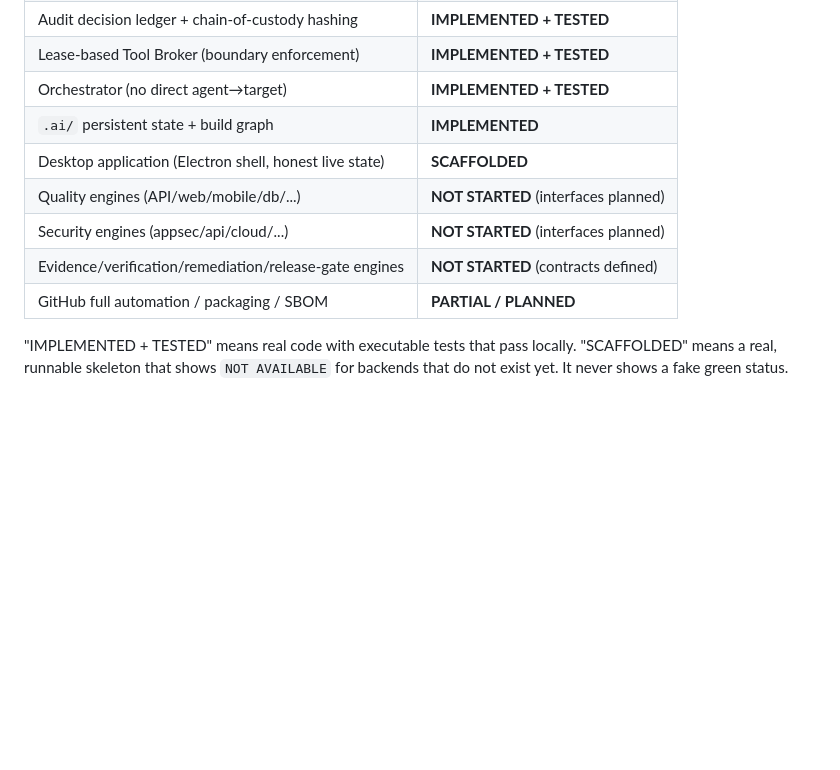
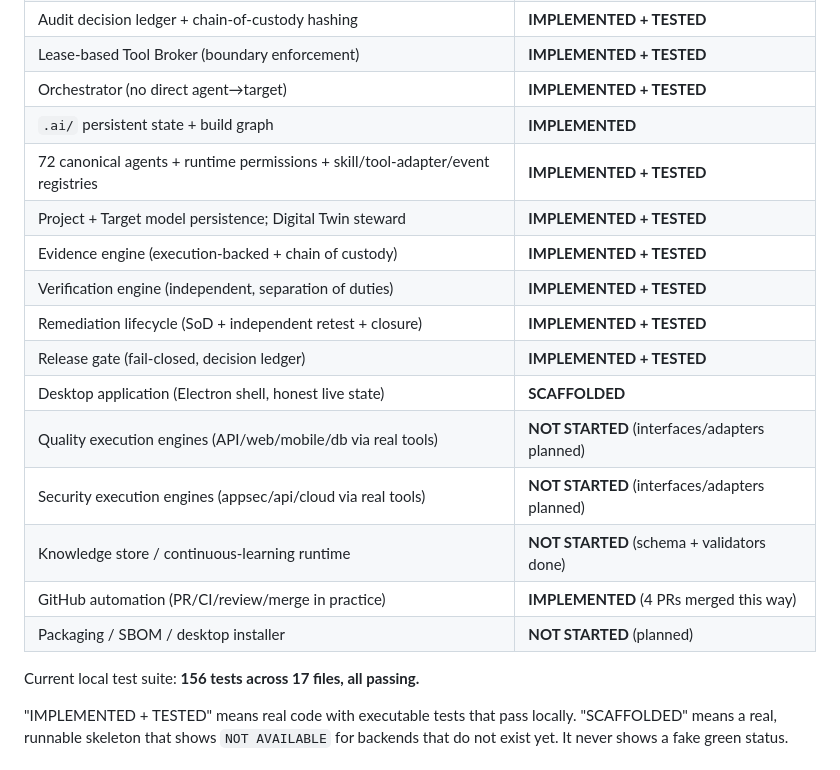
Before and after one commit to SalimBurakAytemiz/universal-ai-assurance-platform, a Markdown page: README.md, the part around the change. Drawn GitHub-style; blank space fills up the shorter version.

Commit message:
docs(readme): update status table to reflect merged assurance + agent + project-intel work
Co-Authored-By: Claude Opus 4.8 <noreply@anthropic.com>

```diff
--- a/README.md
+++ b/README.md
@@ -25,11 +25,20 @@ decision — all behind a **fail-closed trust kernel**.
 | Lease-based Tool Broker (boundary enforcement) | **IMPLEMENTED + TESTED** |
 | Orchestrator (no direct agent→target) | **IMPLEMENTED + TESTED** |
 | `.ai/` persistent state + build graph | **IMPLEMENTED** |
+| 72 canonical agents + runtime permissions + skill/tool-adapter/event registries | **IMPLEMENTED + TESTED** |
+| Project + Target model persistence; Digital Twin steward | **IMPLEMENTED + TESTED** |
+| Evidence engine (execution-backed + chain of custody) | **IMPLEMENTED + TESTED** |
+| Verification engine (independent, separation of duties) | **IMPLEMENTED + TESTED** |
+| Remediation lifecycle (SoD + independent retest + closure) | **IMPLEMENTED + TESTED** |
+| Release gate (fail-closed, decision ledger) | **IMPLEMENTED + TESTED** |
 | Desktop application (Electron shell, honest live state) | **SCAFFOLDED** |
-| Quality engines (API/web/mobile/db/...) | **NOT STARTED** (interfaces planned) |
-| Security engines (appsec/api/cloud/...) | **NOT STARTED** (interfaces planned) |
-| Evidence/verification/remediation/release-gate engines | **NOT STARTED** (contracts defined) |
-| GitHub full automation / packaging / SBOM | **PARTIAL / PLANNED** |
+| Quality execution engines (API/web/mobile/db via real tools) | **NOT STARTED** (interfaces/adapters planned) |
+| Security execution engines (appsec/api/cloud via real tools) | **NOT STARTED** (interfaces/adapters planned) |
+| Knowledge store / continuous-learning runtime | **NOT STARTED** (schema + validators done) |
+| GitHub automation (PR/CI/review/merge in practice) | **IMPLEMENTED** (4 PRs merged this way) |
+| Packaging / SBOM / desktop installer | **NOT STARTED** (planned) |
+
+Current local test suite: **156 tests across 17 files, all passing.**
 
 "IMPLEMENTED + TESTED" means real code with executable tests that pass locally.
 "SCAFFOLDED" means a real, runnable skeleton that shows `NOT AVAILABLE` for backends
```
